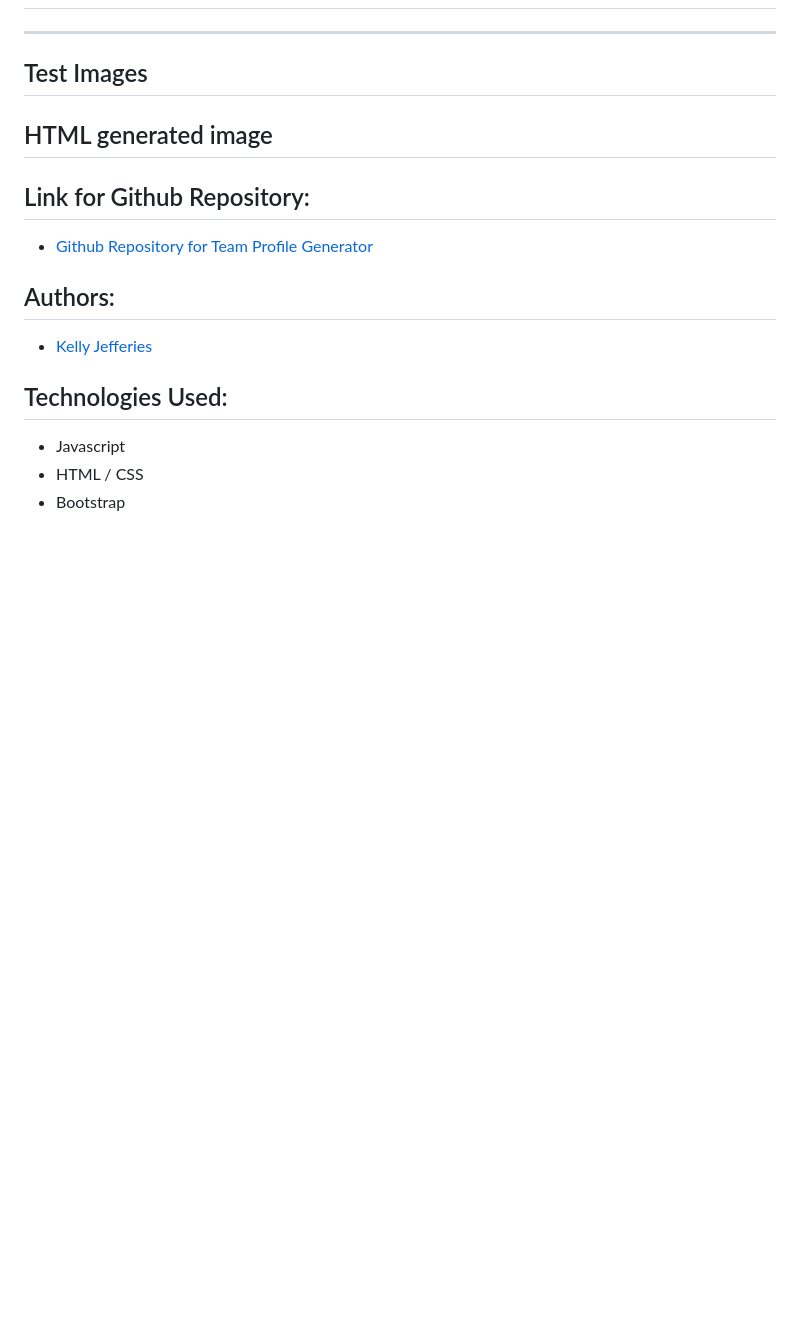
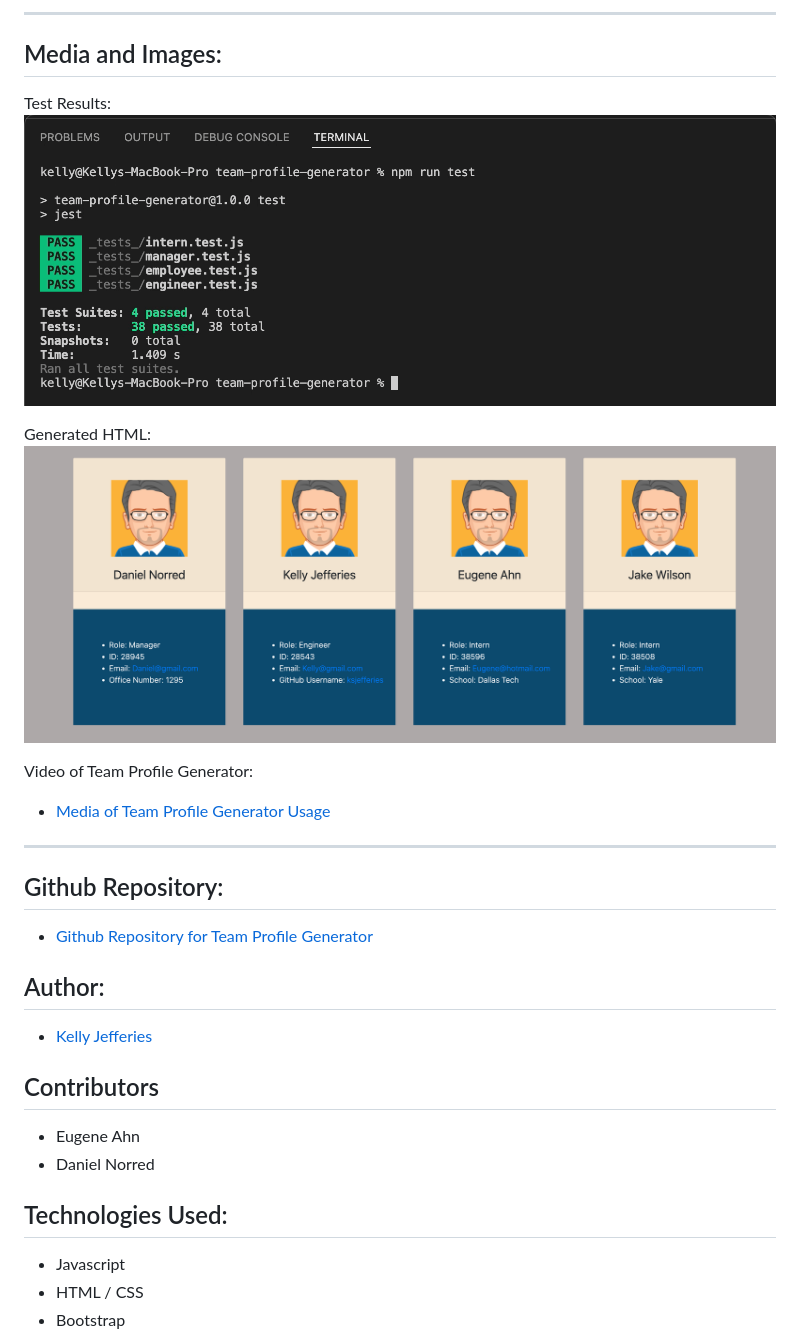
Before and after one commit to ksjefferies/team-profile-generator, a Markdown page: README.md, the part around the change printed below. Rendered like a GitHub page; pictures changed too: assets/images/team-profile-html.jpg (added), assets/images/test-results.jpg (added); blank space fills up the shorter version.

```diff
--- a/README.md
+++ b/README.md
@@ -43,23 +61,35 @@ THEN I exit the application, and the HTML is generated
 
-<!-- ![Screenshot of Project Landing Page](./assets/images/landing-page.jpg)
-![Screenshot of Movie Search Page](./assets/images/movie-search-page.jpg) -->
+-----
+## Media and Images:
+
+
+Test Results:
+![Test Results](./assets/images/test-results.jpg)
+
+Generated HTML:
+![Screenshot of Team Profile Generator HTML](./assets/images/team-profile-html.jpg)
+
+Video of Team Profile Generator:
+
+- [Media of Team Profile Generator Usage](https://drive.google.com/file/d/1EvyRkrwOL09PZM50CGVi4cttF49KwdkU/view?usp=sharing)
 
 
 ----
-## Test Images
 
-## HTML generated image
-
-## Link for Github Repository:
+## Github Repository:
 
 - [Github Repository for Team Profile Generator](https://github.com/ksjefferies/team-profile-generator)
 
-## Authors:
+## Author:
 
 - [Kelly Jefferies](https://github.com/ksjefferies)
 
+## Contributors
+
+- Eugene Ahn
+- Daniel Norred
+
 ## Technologies Used:
-
 - Javascript
 - HTML / CSS
 - Bootstrap
```
Also changed, not shown: other parts of README.md (+49 -31 lines), 5 other files.
